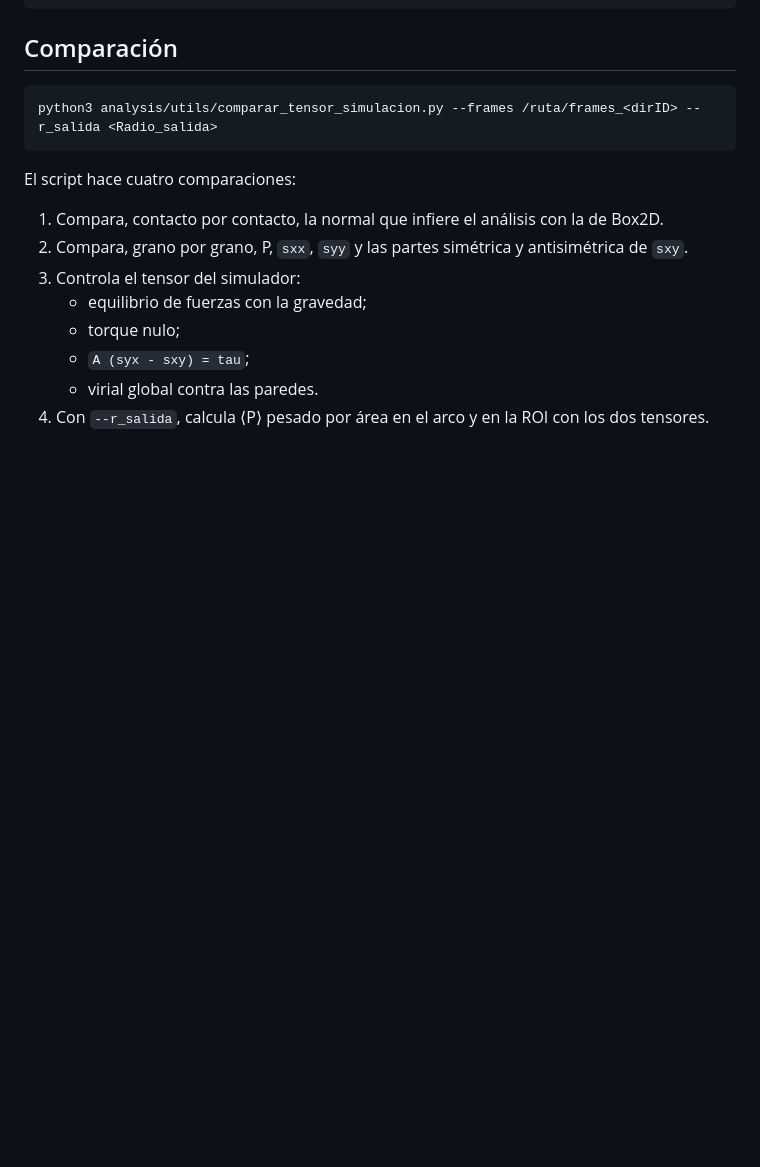
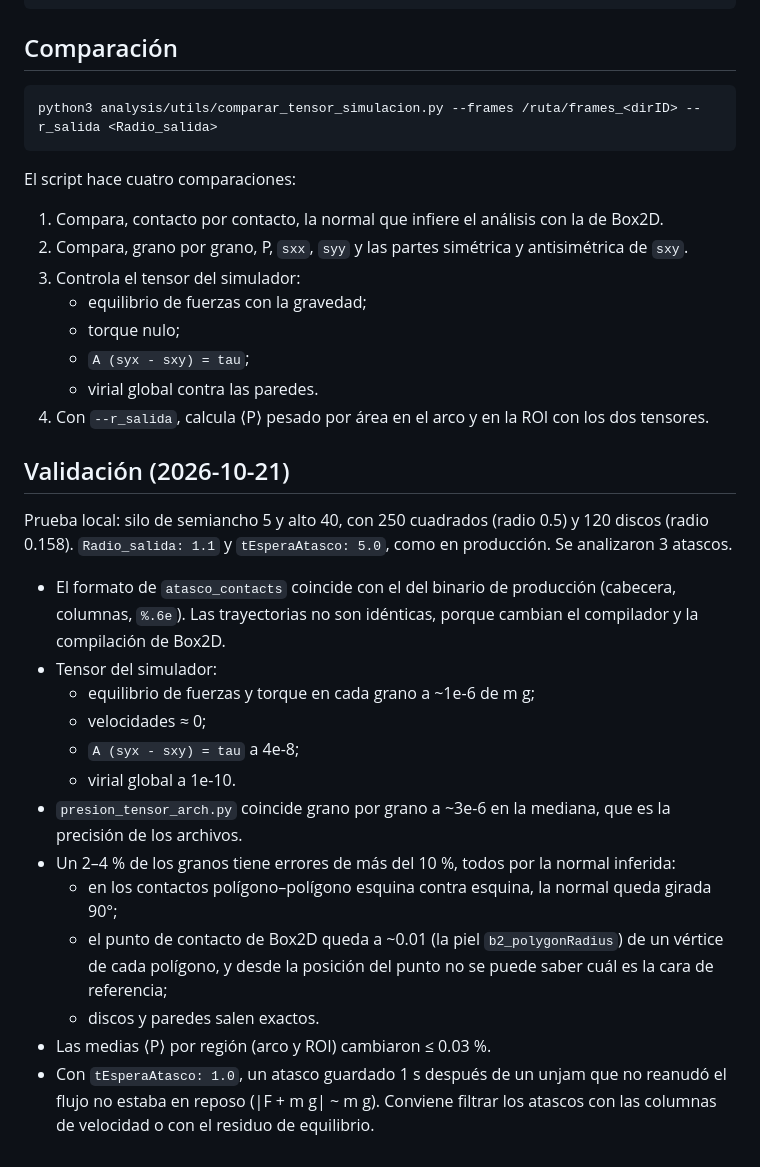
Before and after one commit to manuxch/sim-binary-shapes-2d, a Markdown page: simulation/README_tensor_atasco.md, the part around the change. Drawn GitHub-style; blank space fills up the shorter version.

Commit message:
README_tensor_atasco: resultados de la validación local
Co-Authored-By: Claude Opus 5.5 <noreply@anthropic.com>

```diff
--- a/simulation/README_tensor_atasco.md
+++ b/simulation/README_tensor_atasco.md
@@ -65,3 +65,21 @@ El script hace cuatro comparaciones:
    - `A (syx - sxy) = tau`;
    - virial global contra las paredes.
 4. Con `--r_salida`, calcula ⟨P⟩ pesado por área en el arco y en la ROI con los dos tensores.
+
+## Validación (2026-10-21)
+
+Prueba local: silo de semiancho 5 y alto 40, con 250 cuadrados (radio 0.5) y 120 discos (radio 0.158). `Radio_salida: 1.1` y `tEsperaAtasco: 5.0`, como en producción. Se analizaron 3 atascos.
+
+- El formato de `atasco_contacts` coincide con el del binario de producción (cabecera, columnas, `%.6e`). Las trayectorias no son idénticas, porque cambian el compilador y la compilación de Box2D.
+- Tensor del simulador:
+  - equilibrio de fuerzas y torque en cada grano a ~1e-6 de m g;
+  - velocidades ≈ 0;
+  - `A (syx - sxy) = tau` a 4e-8;
+  - virial global a 1e-10.
+- `presion_tensor_arch.py` coincide grano por grano a ~3e-6 en la mediana, que es la precisión de los archivos.
+- Un 2–4 % de los granos tiene errores de más del 10 %, todos por la normal inferida:
+  - en los contactos polígono–polígono esquina contra esquina, la normal queda girada 90°;
+  - el punto de contacto de Box2D queda a ~0.01 (la piel `b2_polygonRadius`) de un vértice de cada polígono, y desde la posición del punto no se puede saber cuál es la cara de referencia;
+  - discos y paredes salen exactos.
+- Las medias ⟨P⟩ por región (arco y ROI) cambiaron ≤ 0.03 %.
+- Con `tEsperaAtasco: 1.0`, un atasco guardado 1 s después de un unjam que no reanudó el flujo no estaba en reposo (|F + m g| ~ m g). Conviene filtrar los atascos con las columnas de velocidad o con el residuo de equilibrio.
```
